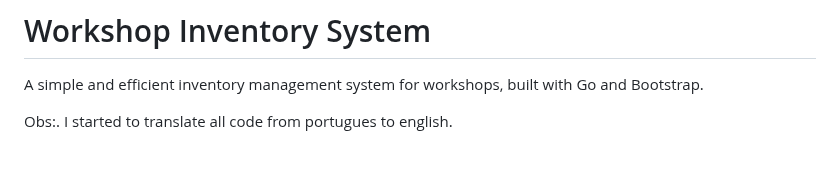
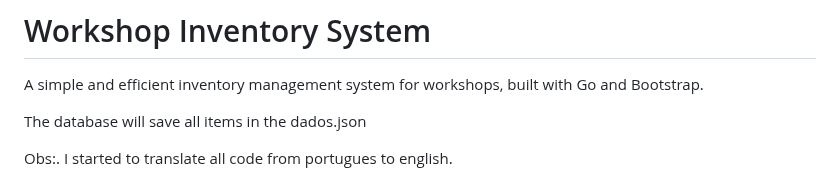
Before and after one commit to nopp/workshop-inventory, a Markdown page: README.md, the part around the change. Rendered like a GitHub page; blank space fills up the shorter version.

```diff
--- a/README.md
+++ b/README.md
@@ -1,6 +1,8 @@
 # Workshop Inventory System
 
 A simple and efficient inventory management system for workshops, built with Go and Bootstrap.
+
+The database will save all items in the dados.json
 
 Obs:. I started to translate all code from portugues to english.
 
```
